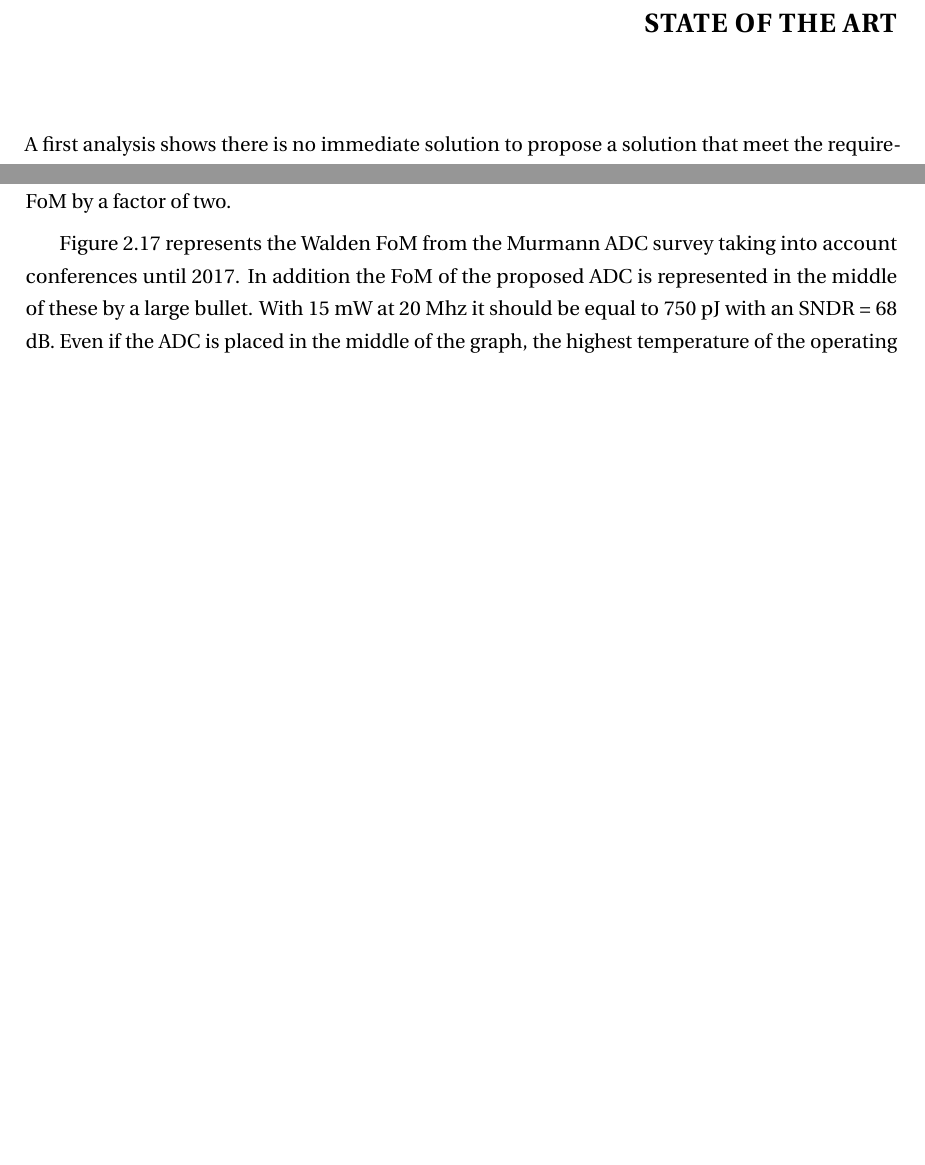
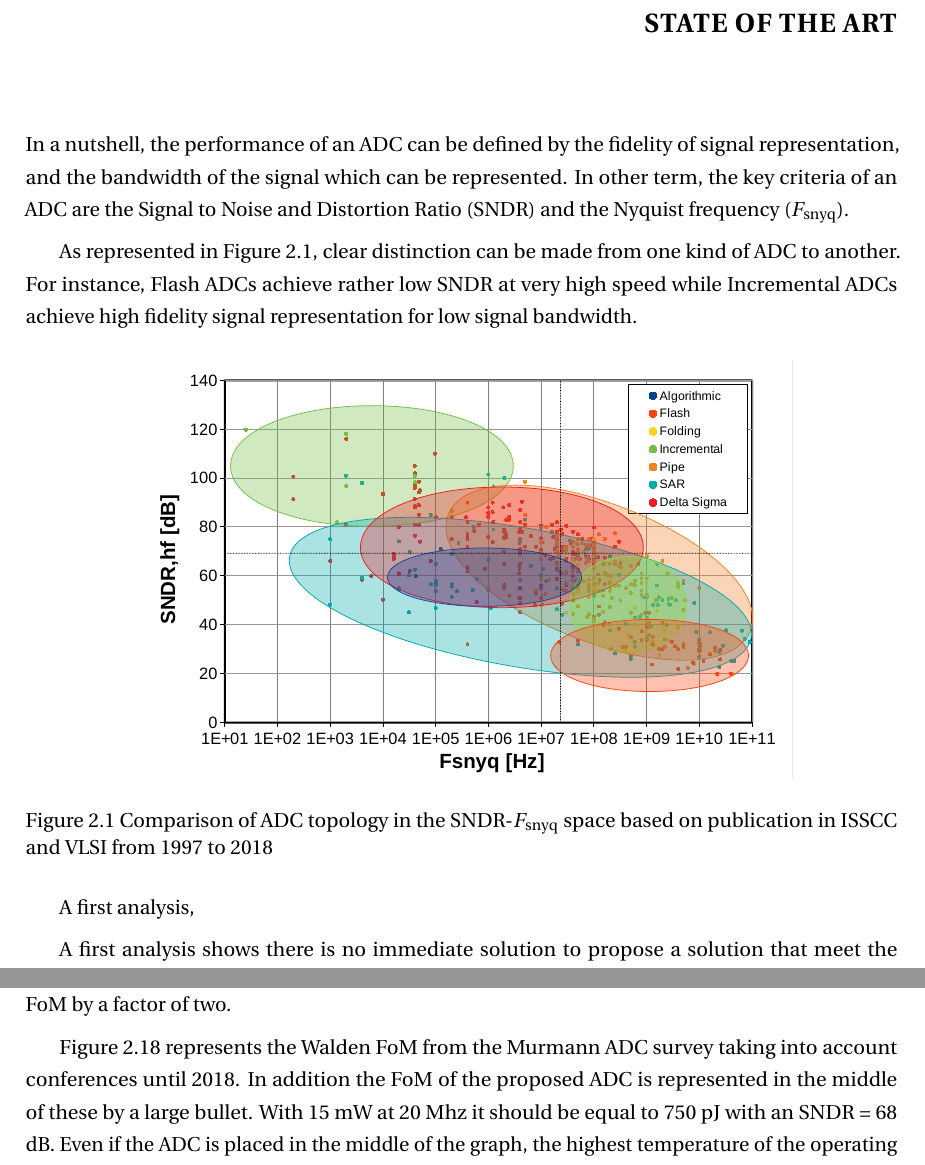
Before and after one commit to LudwigCRON/thesis, a LaTeX thesis (thesis.tex, which reads Chapter2/chapter2_3.tex, Chapter2/fom.tex): two parts of pages 25 and 47 of 247 before the commit and two parts of pages 25 and 49 of 247 after it, joined at a grey line, cut so that both start at the same text, the shorter picture padded with empty space. Compiled offline with pdfLaTeX.

Commit message:
- add FoM and SNDR

```diff
--- a/Chapter2/chapter2_3.tex
+++ b/Chapter2/chapter2_3.tex
@@ -13,6 +13,19 @@
 \else
     \graphicspath{{Chapter2/Figs/Vector/}{Chapter2/Figs/}}
 \fi
+
+In a nutshell, the performance of an ADC can be defined by the fidelity of signal representation, and the bandwidth of the signal which can be represented. In other term, the key criteria of an ADC are the Signal to Noise and Distortion Ratio (SNDR) and the Nyquist frequency ($F_{\rm snyq}$).
+
+As represented in \figurename~\ref{fig:topology-sndr-fsnyq-comparison}, clear distinction can be made from one kind of ADC to another. For instance, Flash ADCs achieve rather low SNDR at very high speed while Incremental ADCs achieve high fidelity signal representation for low signal bandwidth.
+
+\begin{figure}[htp]
+    \centering
+    \includegraphics[width=.8\textwidth]{Chapter2/Figs/Vector/sndr_fsnyq_topology.pdf}
+    \caption{Comparison of ADC topology in the SNDR-$F_{\rm snyq}$ space based on publication in ISSCC and VLSI from 1997 to 2018}
+    \label{fig:topology-sndr-fsnyq-comparison}
+\end{figure}
+
+A first analysis,
 
 A first analysis shows there is no immediate solution to propose a solution that meet the requirements of the specification. A new topology is thus mandatory. Therefore, a we begin with the analysis of classical possible architectures. A large emphasis is set on the low-OSR and high resolution possibility at a medium conversion rate.
 
--- a/Chapter2/fom.tex
+++ b/Chapter2/fom.tex
@@ -18,7 +18,7 @@ P is the total power consumption, ENOB is the effective number of bits, and \(F_
 
 This FoM is intended to provide a measure of how much energy is required to perform a conversion step, expressed in picojoules (pJ) per conversion step. This metric is created under the assumption that power tends to scale linearly with the input frequency and SNDR. However, In a high resolution ADC that is 10 bits or more, the resolution is mostly limited by thermal noise. Let us suppose the ADC is a capacitive load C, the noise is in the form of \(\sqrt{kT/C}\). In order to increase the resolution by 1 bit, C has to quadruple. If the operating frequency is kept constant, the power consumption has to be increased by a factor of four for an improvement of a factor of two in resolution. This implies that improving the resolution by 1 bit automatically worsens the FoM by a factor of two.
 
-\figurename~\ref{fig:walden-fom-comparison} represents the Walden FoM from the Murmann ADC survey taking into account conferences until 2017. In addition the FoM of the proposed ADC is represented in the middle of these by a large bullet. With 15 mW at 20 Mhz it should be equal to 750 pJ with an SNDR = 68 dB. Even if the ADC is placed in the middle of the graph, the highest temperature of the operating range make the thermal noise the most limiting factor in our design challenging.
+\figurename~\ref{fig:walden-fom-comparison} represents the Walden FoM from the Murmann ADC survey taking into account conferences until 2018. In addition the FoM of the proposed ADC is represented in the middle of these by a large bullet. With 15 mW at 20 Mhz it should be equal to 750 pJ with an SNDR = 68 dB. Even if the ADC is placed in the middle of the graph, the highest temperature of the operating range make the thermal noise the most limiting factor in our design challenging.
 
 This figure of merit can also be represented in function of the surface per channel to represent the design effort to minimize the cost. Represented in \figurename~\ref{fig:walden-area-fom-comparison}, the ADC are concentrated along a line going from a low FoM with a small area (bottom left corner), to the high FoM with a large area (top right corner). The technology scaling down more and more ADC appear in the bottom left corner. The specification of the target ADC is right in the middle. Our primary goal is first to reduce the area, and then this FoM.
 
```
Also changed, not shown: Chapter2/Figs/Vector/sndr_fsnyq_topology.pdf (added), Chapter2/Figs/Vector/walden-fom-2018-designed.eps (added), Chapter2/Figs/Vector/walden-fom-2018-designed.pdf (added), Chapter2/Figs/Vector/walden-fom-2018.eps (added), Chapter2/Figs/Vector/walden-fom-2018.pdf (added), Chapter2/Figs/Vector/walden-fom-area-2018-designed.eps (added), Chapter2/Figs/Vector/walden-fom-area-2018-designed.pdf (added), Chapter2/Figs/Vector/walden-fom-area-2018.eps (added), Chapter2/Figs/Vector/walden-fom-area-2018.pdf (added), Chapter2/fom.tex (14 more changed lines), 1 other file.
